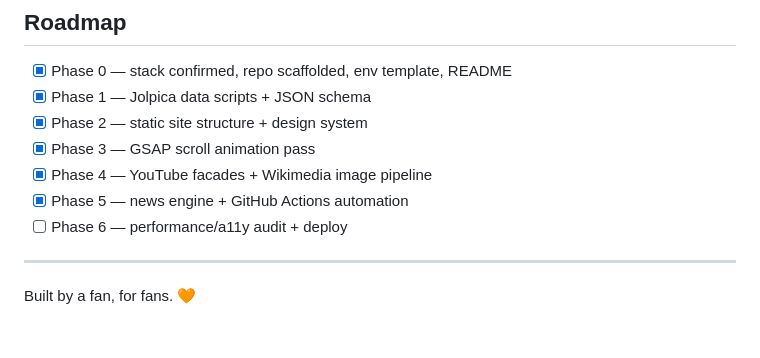
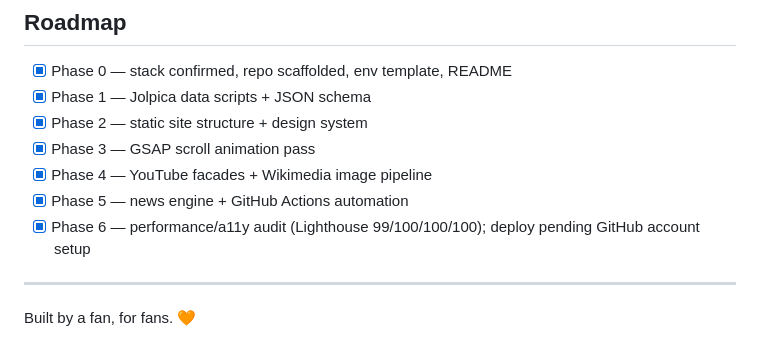
Before and after one commit to leonjavalera123-ctrl/mv1, a Markdown page: README.md, the part around the change. Rendered like a GitHub page.

Commit message:
docs: mark Phase 6 audit complete in roadmap
Co-Authored-By: Claude Fable 5 <noreply@anthropic.com>

```diff
--- a/README.md
+++ b/README.md
@@ -130,7 +130,7 @@ don't fire `push` events, so it listens for `workflow_run` instead).
 - [x] Phase 3 — GSAP scroll animation pass
 - [x] Phase 4 — YouTube facades + Wikimedia image pipeline
 - [x] Phase 5 — news engine + GitHub Actions automation
-- [ ] Phase 6 — performance/a11y audit + deploy
+- [x] Phase 6 — performance/a11y audit (Lighthouse 99/100/100/100); deploy pending GitHub account setup
 
 ---
 
```
